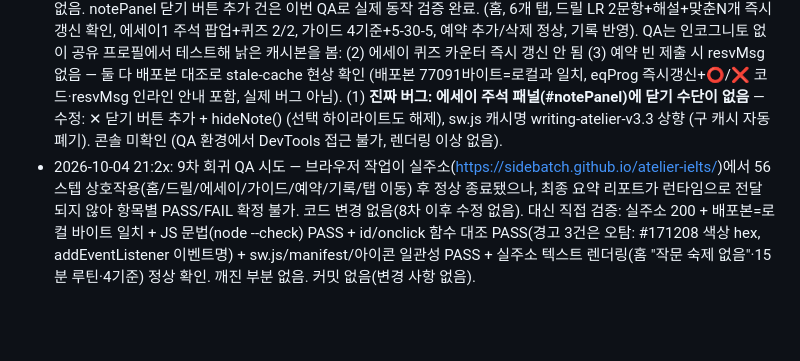
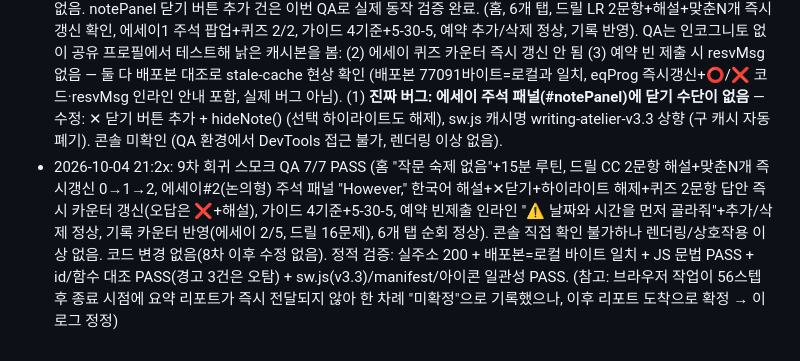
Before and after one commit to sidebatch/atelier-ielts, a Markdown page: PROGRESS.md, the part around the change. Drawn GitHub-style; blank space fills up the shorter version.

Commit message:
v3: 9차 회귀 QA 7/7 PASS 확정 (뒤늦게 도착한 요약 리포트 반영, 코드 변경 없음)

```diff
--- a/PROGRESS.md
+++ b/PROGRESS.md
@@ -61,4 +61,4 @@
 - 2026-10-04 19:0x: 5차 회귀 스모크 QA 7/8 PASS (홈, 6개 탭, 드릴 해설, 에세이1 주석 팝업+퀴즈 2/2, 가이드, 예약 추가/삭제, 기록 반영, 콘솔 에러 없음). 3b('맞춘 N개' 즉시 갱신)만 FAIL — 이번엔 새 프로필이었으나 공유 프로필에 구 SW(v3)가 남아 있어 첫 진입 시 구 index.html을 cache-first로 제공하고, v3.1 SW는 그 뒤에 활성화됨(문서는 이미 구버전 로드). 즉 테스트 환경의 낡은 캐시 현상이며 실제 코드 버그는 아님을 코드+배포본 대조로 재확인. 근본 해결: index.html의 SW 등록 로직에 controllerchange 감지 추가 — 구 SW 제어 중이던 페이지에서 새 SW가 활성화되면 배너 표시 후 1.5초 뒤 자동 새로고침(사용자 폰에서도 kill-and-reopen 없이 최신 반영). QA 추가 발견: 예약 시간 미입력 시 alert이 headless에서 안 보여 "조용히 무시됨"처럼 보임 → 예약하기 결과를 인라인 메시지(resvMsg, hint 스타일)로 변경(alert 제거). 커밋 후 push, 실주소 200 확인. node --check + id/함수 대조 PASS.
 - 2026-10-04 19:35경: 6차 회귀 스모크 QA 6/8 PASS (홈, 6개 탭, 드릴 해설+맞춘N개 즉시 갱신 확인, 에세이1 주석 팝업+퀴즈 2/2, 가이드 4기준+5-30-5, 예약 추가/삭제 정상, 기록 반영, 콘솔 에러 없음). 2건 발견: (1) 예약 빈 제출 시 인라인 안내(resvMsg)가 안 뜸 — 원인은 27bb92b가 index.html만 바꾸고 sw.js를 안 건드려서, 이미 v3.1 SW를 설치한 클라이언트(테스트 프로필·사용자 폰)가 cache-first로 구 index.html을 계속 제공받은 것. controllerchange 자동 새로고침은 새 SW가 와야 발동하는데 SW 자체가 안 바뀜. 수정: sw.js 캐시명 writing-atelier-v3.2 상향 → SW 업데이트 발생 시 구 캐시 자동 폐기·최신 index.html 재취득. (2) 에세이 이해 퀴즈의 '맞춘 N개' 카운터가 다음 문제 이동 시에만 갱신됨 — 드릴 카운터 버그와 같은 패턴이나 에세이 쪽은 한 번도 수정 안 됐던 기수정 버그. 수정: eqAnswer에서 score++ 직후 eqProg 즉시 갱신(드릴 수정과 동일 패턴). node --check + id/함수 대조 PASS. 커밋 후 push, 실주소 200 확인.
 - 2026-10-04 20:3x: 8차 회귀 스모크 QA 7/7 PASS (홈, 드릴 해설+맞춘N개 즉시갱신, 에세이 주석 패널 ✕닫기 동작+퀴즈 2/2+카운터 즉시갱신, 가이드 4기준+5-30-5, 예약 빈제출 인라인 안내+추가/삭제, 기록 카운터 반영). 배포본 HTML에 hideNote() 존재 확인 → v3.3 캐시 수정분 실배포 적용 확인. 콘솔 직접 확인 불가하나 렌더링/상호작용 이상 없음. notePanel 닫기 버튼 추가 건은 이번 QA로 실제 동작 검증 완료. (홈, 6개 탭, 드릴 LR 2문항+해설+맞춘N개 즉시갱신 확인, 에세이1 주석 팝업+퀴즈 2/2, 가이드 4기준+5-30-5, 예약 추가/삭제 정상, 기록 반영). QA는 인코그니토 없이 공유 프로필에서 테스트해 낡은 캐시본을 봄: (2) 에세이 퀴즈 카운터 즉시 갱신 안 됨 (3) 예약 빈 제출 시 resvMsg 없음 — 둘 다 배포본 대조로 stale-cache 현상 확인 (배포본 77091바이트=로컬과 일치, eqProg 즉시갱신+⭕/❌ 코드·resvMsg 인라인 안내 포함, 실제 버그 아님). (1) **진짜 버그: 에세이 주석 패널(#notePanel)에 닫기 수단이 없음** — 수정: ✕ 닫기 버튼 추가 + hideNote() (선택 하이라이트도 해제), sw.js 캐시명 writing-atelier-v3.3 상향 (구 캐시 자동 폐기). 콘솔 미확인 (QA 환경에서 DevTools 접근 불가, 렌더링 이상 없음).
-- 2026-10-04 21:2x: 9차 회귀 QA 시도 — 브라우저 작업이 실주소(https://sidebatch.github.io/atelier-ielts/)에서 56스텝 상호작용(홈/드릴/에세이/가이드/예약/기록/탭 이동) 후 정상 종료됐으나, 최종 요약 리포트가 런타임으로 전달되지 않아 항목별 PASS/FAIL 확정 불가. 코드 변경 없음(8차 이후 수정 없음). 대신 직접 검증: 실주소 200 + 배포본=로컬 바이트 일치 + JS 문법(node --check) PASS + id/onclick 함수 대조 PASS(경고 3건은 오탐: #171208 색상 hex, addEventListener 이벤트명) + sw.js/manifest/아이콘 일관성 PASS + 실주소 텍스트 렌더링(홈 "작문 숙제 없음"·15분 루틴·4기준) 정상 확인. 깨진 부분 없음. 커밋 없음(변경 사항 없음).
+- 2026-10-04 21:2x: 9차 회귀 스모크 QA 7/7 PASS (홈 "작문 숙제 없음"+15분 루틴, 드릴 CC 2문항 해설+맞춘N개 즉시갱신 0→1→2, 에세이#2(논의형) 주석 패널 "However," 한국어 해설+✕닫기+하이라이트 해제+퀴즈 2문항 답안 즉시 카운터 갱신(오답은 ❌+해설), 가이드 4기준+5-30-5, 예약 빈제출 인라인 "⚠️ 날짜와 시간을 먼저 골라줘"+추가/삭제 정상, 기록 카운터 반영(에세이 2/5, 드릴 16문제), 6개 탭 순회 정상). 콘솔 직접 확인 불가하나 렌더링/상호작용 이상 없음. 코드 변경 없음(8차 이후 수정 없음). 정적 검증: 실주소 200 + 배포본=로컬 바이트 일치 + JS 문법 PASS + id/함수 대조 PASS(경고 3건은 오탐) + sw.js(v3.3)/manifest/아이콘 일관성 PASS. (참고: 브라우저 작업이 56스텝 후 종료 시점에 요약 리포트가 즉시 전달되지 않아 한 차례 "미확정"으로 기록했으나, 이후 리포트 도착으로 확정 → 이 로그 정정)
```
